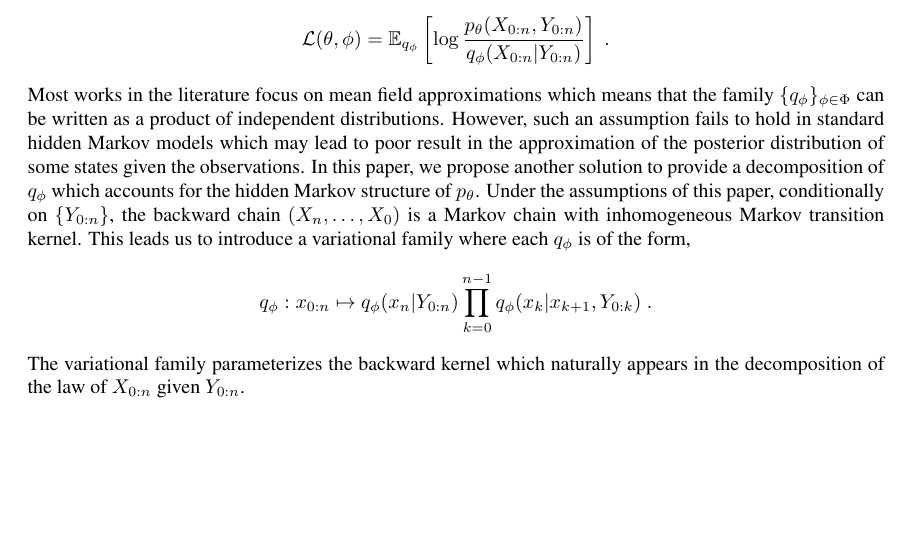
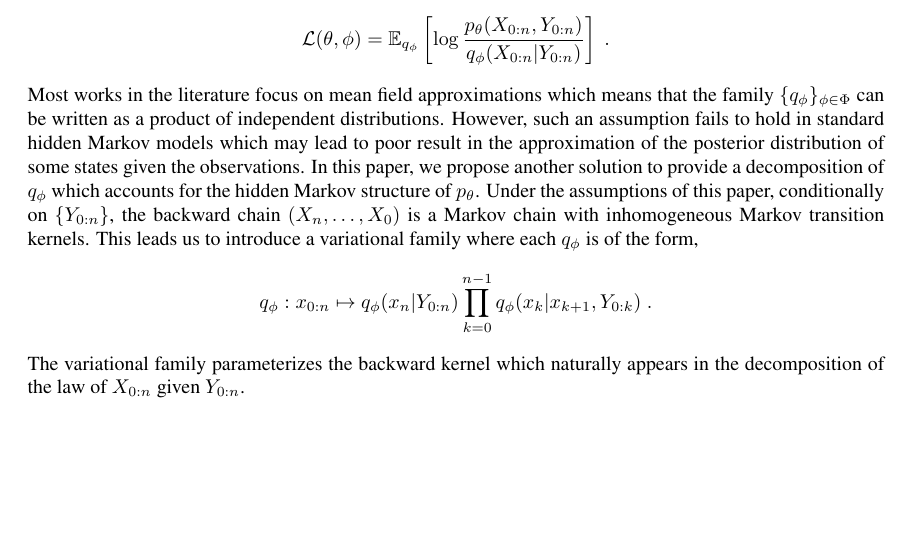
Before and after one commit to sylvainlc/21-variationalhmm, a LaTeX paper (variationalhmm.tex): part of page 2 of 2, cut so that both start at the same text. Compiled offline with pdfLaTeX.

Commit message:
First version of the ELBO

```diff
--- a/variationalhmm.tex
+++ b/variationalhmm.tex
@@ -260,7 +260,7 @@ In variational approaches, instead of trying to design Monte Carlo estimators of
 $$
 \mathcal{L}(\parvec,\phi) = \pE_{q_\phi}\left[\log \frac{p_\parvec(X_{0:n},Y_{0:n})}{q_\phi(X_{0:n}|Y_{0:n})}\right]\eqsp.
 $$
-Most works in the literature focus on mean field approximations which means that the family $\{q_\phi\}_{\phi \in \Phi}$ can be written as a product of independent distributions. However, such an assumption fails to hold in standard hidden Markov models which may lead to poor result in the approximation of the posterior distribution of some states given the observations. In this paper, we propose another solution to provide a decomposition of   $q_\phi$ which accounts for the hidden Markov structure of $p_\parvec$. Under the assumptions of this paper, conditionally on $\{Y_{0:n}\}$, the backward chain $(X_n,\ldots,X_0)$ is a Markov chain with inhomogeneous Markov transition kernel. This leads us to introduce a variational family where each $q_\phi$ is of the form,
+Most works in the literature focus on mean field approximations which means that the family $\{q_\phi\}_{\phi \in \Phi}$ can be written as a product of independent distributions. However, such an assumption fails to hold in standard hidden Markov models which may lead to poor result in the approximation of the posterior distribution of some states given the observations. In this paper, we propose another solution to provide a decomposition of   $q_\phi$ which accounts for the hidden Markov structure of $p_\parvec$. Under the assumptions of this paper, conditionally on $\{Y_{0:n}\}$, the backward chain $(X_n,\ldots,X_0)$ is a Markov chain with inhomogeneous Markov transition kernels. This leads us to introduce a variational family where each $q_\phi$ is of the form,
 $$
 q_\phi: x_{0:n} \mapsto q_\phi(x_n|Y_{0:n})\prod_{k=0}^{n-1}q_\phi(x_k|x_{k+1},Y_{0:k})\eqsp.
 $$
```
